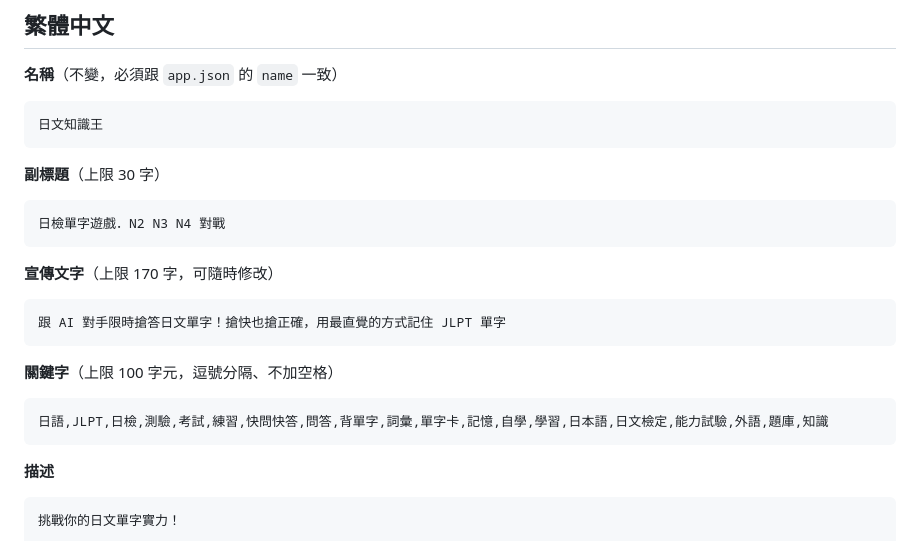
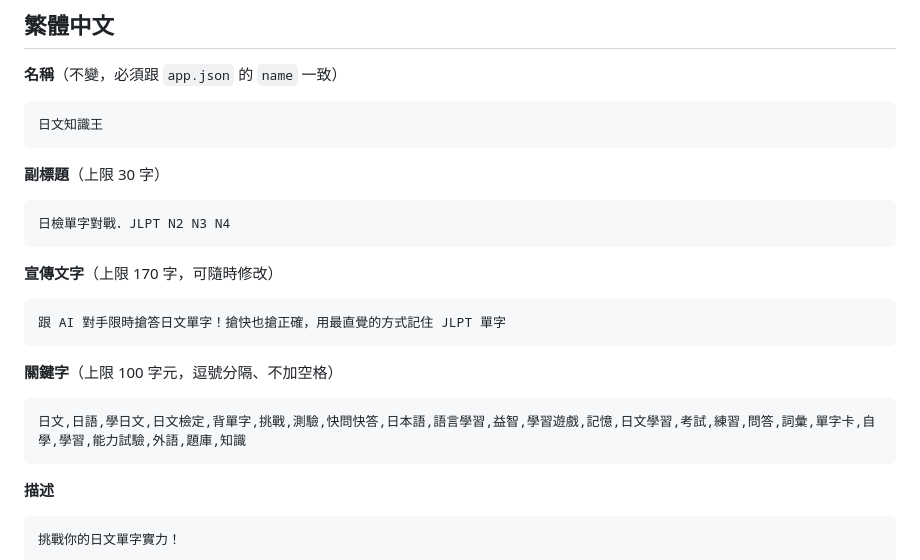
Before and after one commit to waitinghir/jp-knowledge-king, a Markdown page: docs/appstore/listing.md, the part around the change. Rendered like a GitHub page.

Commit message:
docs: final 1.6.4 zh subtitle and keywords
Co-Authored-By: Claude Opus 5.5 <noreply@anthropic.com>

````diff
--- a/docs/appstore/listing.md
+++ b/docs/appstore/listing.md
@@ -22,7 +22,7 @@ App Store Connect 上的文字都以這份為準。改版時先改這裡，再
 
 **副標題**（上限 30 字）
 ```
-日檢單字遊戲．N2 N3 N4 對戰
+日檢單字對戰．JLPT N2 N3 N4
 ```
 
 **宣傳文字**（上限 170 字，可隨時修改）
@@ -32,7 +32,7 @@ App Store Connect 上的文字都以這份為準。改版時先改這裡，再
 
 **關鍵字**（上限 100 字元，逗號分隔、不加空格）
 ```
-日語,JLPT,日檢,測驗,考試,練習,快問快答,問答,背單字,詞彙,單字卡,記憶,自學,學習,日本語,日文檢定,能力試驗,外語,題庫,知識
+日文,日語,學日文,日文檢定,背單字,挑戰,測驗,快問快答,日本語,語言學習,益智,學習遊戲,記憶,日文學習,考試,練習,問答,詞彙,單字卡,自學,學習,能力試驗,外語,題庫,知識
 ```
 
 **描述**
````
